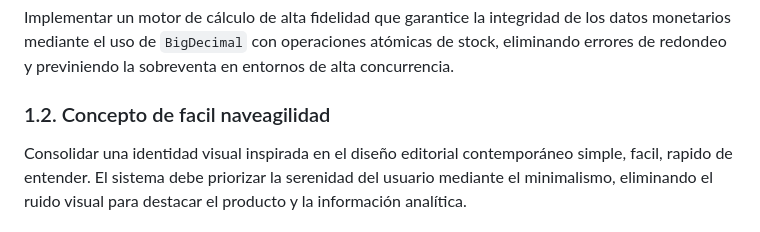
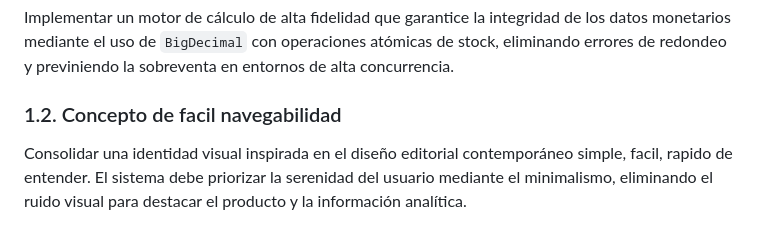
Before and after one commit to nikonikoni123/-ecommerce, a Markdown page: README.md, the part around the change. GitHub-like rendering.

Commit message:
Corrección ortográfica 1 caracter
Corrected the spelling of 'naveagilidad' to 'navegabilidad' in the README.

```diff
--- a/README.md
+++ b/README.md
@@ -131,7 +131,7 @@ La investigación técnica se inclina por el uso de principios SOLID, diseño or
 ### 1.1. Ingeniería de Precisión Financiera
 Implementar un motor de cálculo de alta fidelidad que garantice la integridad de los datos monetarios mediante el uso de `BigDecimal` con operaciones atómicas de stock, eliminando errores de redondeo y previniendo la sobreventa en entornos de alta concurrencia.
 
-### 1.2. Concepto de facil naveagilidad
+### 1.2. Concepto de facil navegabilidad
 Consolidar una identidad visual inspirada en el diseño editorial contemporáneo simple, facil, rapido de entender. El sistema debe priorizar la serenidad del usuario mediante el minimalismo, eliminando el ruido visual para destacar el producto y la información analítica.
 
 ### 1.3. Clasificación Estratégica mediante IA
```
